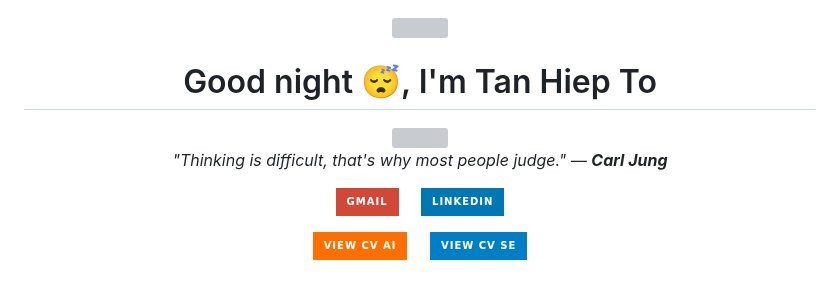
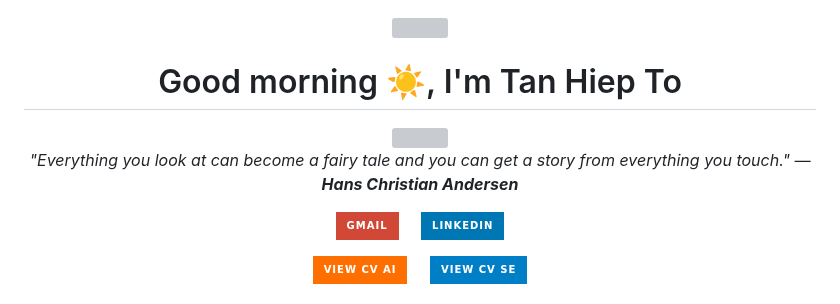
Before and after one commit to TanHiep-To/TanHiep-To, a Markdown page: README.md, the part around the change. GitHub-like rendering; badges without logos; grey boxes are pictures that could not be loaded.

Commit message:
docs: auto-update profile & quote 🚀

```diff
--- a/README.md
+++ b/README.md
@@ -1,14 +1,14 @@
 
 <div align="center">
   <img src="https://raw.githubusercontent.com/ABSphreak/ABSphreak/master/gifs/Hi.gif" width="30">
-  <h1>Good night 😴, I'm Tan Hiep To</h1>
+  <h1>Good morning ☀️, I'm Tan Hiep To</h1>
 
   <a href="https://git.io/typing-svg">
     <img src="https://readme-typing-svg.herokuapp.com?font=Fira+Code&pause=1000&color=2196F3&center=true&vCenter=true&width=435&lines=Master+Student+in+Computer+Science;AI+Researcher+%40+VNU-HCM;Software+Engineer;GenAI+%26+Backend+Developer" />
   </a>
 
   <p>
-    <i>"Thinking is difficult, that's why most people judge." — <b>Carl Jung</b></i>
+    <i>"Everything you look at can become a fairy tale and you can get a story from everything you touch." — <b>Hans Christian Andersen</b></i>
   </p>
 
   <p>
```
